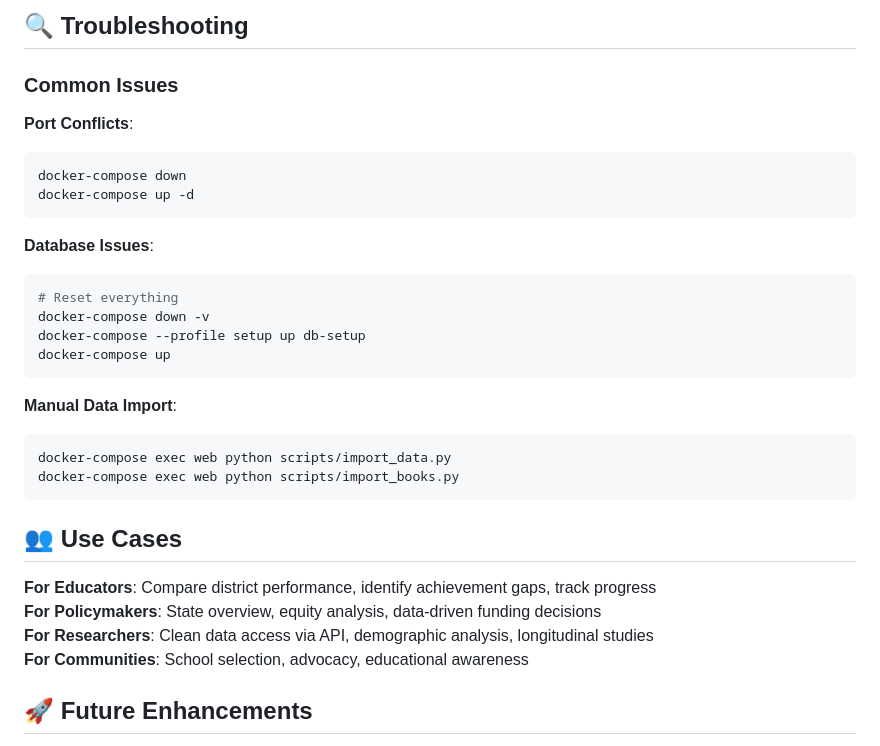
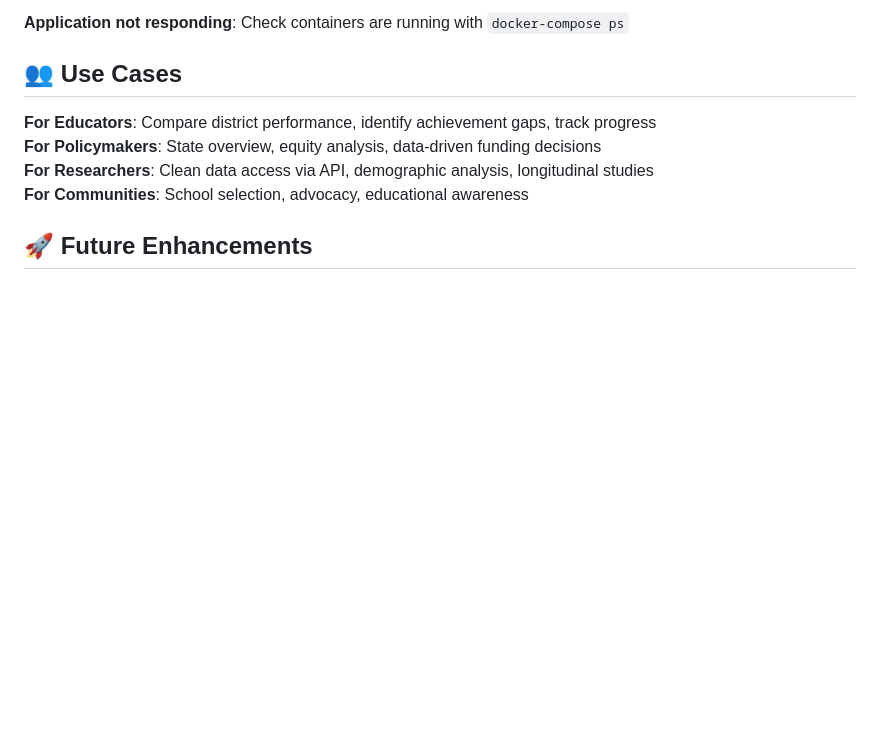
Before and after one commit to AmaruRu/Literacy-Database, a Markdown page: README.md, the part around the change printed below. Rendered like a GitHub page; blank space fills up the shorter version.

````diff
--- a/README.md
+++ b/README.md
@@ -173,26 +92,4 @@ FLASK_ENV=development
-## 🔍 Troubleshooting
-
-### Common Issues
-
-**Port Conflicts**:
-```bash
-docker-compose down
-docker-compose up -d
-```
-
-**Database Issues**:
-```bash
-# Reset everything
-docker-compose down -v
-docker-compose --profile setup up db-setup
-docker-compose up
-```
-
-**Manual Data Import**:
-```bash
-docker-compose exec web python scripts/import_data.py
-docker-compose exec web python scripts/import_books.py
-```
+**Application not responding**: Check containers are running with `docker-compose ps`
 
 ## 👥 Use Cases
 
````
Also changed, not shown: other parts of README.md (+40 -121 lines).
